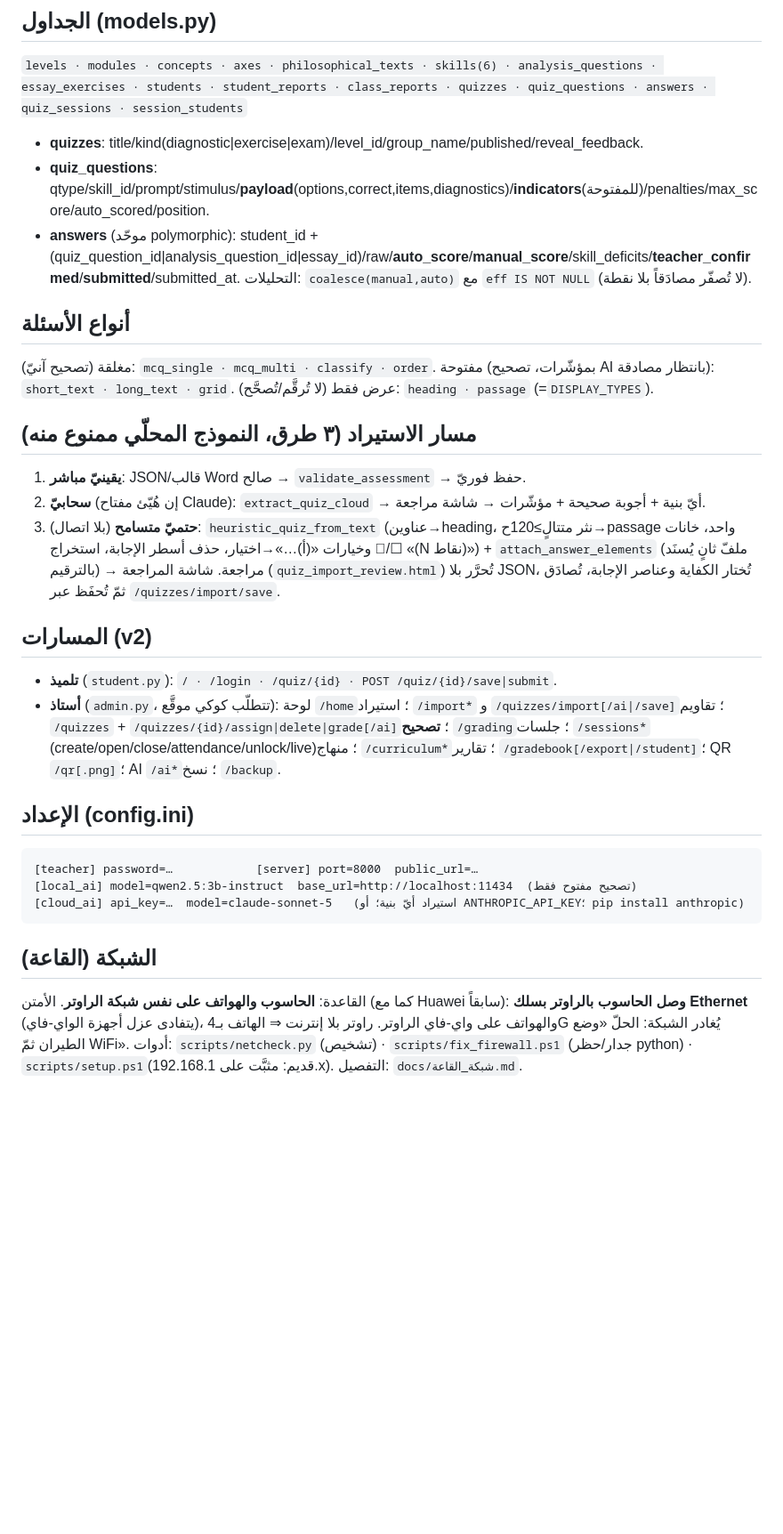
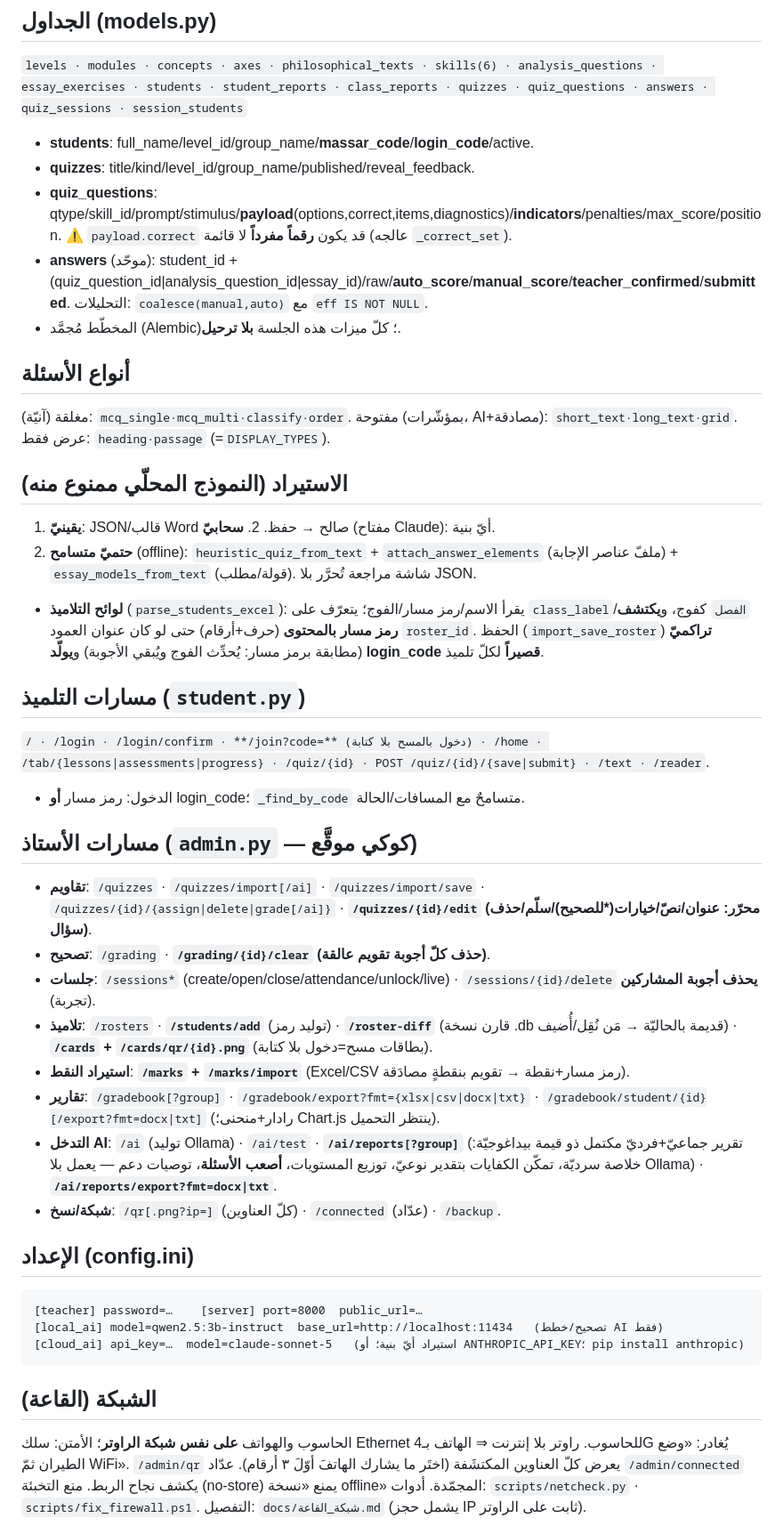
Before and after one commit to mtamer-2030/TAKWIM, a Markdown page: docs/فهرس_المشروع.md, the part around one of its changes. Shown at 89% size. Drawn GitHub-style; blank space fills up the shorter version.

````diff
--- a/docs/فهرس_المشروع.md
+++ b/docs/فهرس_المشروع.md
@@ -37,43 +41,51 @@ Tabler/HTMX/Alpine (محزومة محلّياً في `static/vendor`). التش
 `levels · modules · concepts · axes · philosophical_texts · skills(6) ·
 analysis_questions · essay_exercises · students · student_reports · class_reports ·
 quizzes · quiz_questions · answers · quiz_sessions · session_students`
-- **quizzes**: title/kind(diagnostic|exercise|exam)/level_id/group_name/published/reveal_feedback.
-- **quiz_questions**: qtype/skill_id/prompt/stimulus/**payload**(options,correct,items,diagnostics)/**indicators**(للمفتوحة)/penalties/max_score/auto_scored/position.
-- **answers** (موحّد polymorphic): student_id + (quiz_question_id|analysis_question_id|essay_id)/raw/**auto_score**/**manual_score**/skill_deficits/**teacher_confirmed**/**submitted**/submitted_at. التحليلات: `coalesce(manual,auto)` مع `eff IS NOT NULL` (لا تُصفّر مصادَقاً بلا نقطة).
+- **students**: full_name/level_id/group_name/**massar_code**/**login_code**/active.
+- **quizzes**: title/kind/level_id/group_name/published/reveal_feedback.
+- **quiz_questions**: qtype/skill_id/prompt/stimulus/**payload**(options,correct,items,diagnostics)/**indicators**/penalties/max_score/position. ⚠️ `payload.correct` قد يكون **رقماً مفرداً** لا قائمة (عالجه `_correct_set`).
+- **answers** (موحّد): student_id + (quiz_question_id|analysis_question_id|essay_id)/raw/**auto_score**/**manual_score**/**teacher_confirmed**/**submitted**. التحليلات: `coalesce(manual,auto)` مع `eff IS NOT NULL`.
+- المخطّط مُجمَّد (Alembic)؛ كلّ ميزات هذه الجلسة **بلا ترحيل**.
 
 ## أنواع الأسئلة
-مغلقة (تصحيح آنيّ): `mcq_single · mcq_multi · classify · order`. مفتوحة (بمؤشّرات، تصحيح
-AI بانتظار مصادقة): `short_text · long_text · grid`. عرض فقط (لا تُرقَّم/تُصحَّح):
-`heading · passage` (=`DISPLAY_TYPES`).
+مغلقة (آنيّة): `mcq_single·mcq_multi·classify·order`. مفتوحة (بمؤشّرات، AI+مصادقة):
+`short_text·long_text·grid`. عرض فقط: `heading·passage` (=`DISPLAY_TYPES`).
 
-## مسار الاستيراد (٣ طرق، النموذج المحلّي ممنوع منه)
-1. **يقينيّ مباشر**: JSON/قالب Word صالح → `validate_assessment` → حفظ فوريّ.
-2. **سحابيّ** (إن هُيّئ مفتاح Claude): `extract_quiz_cloud` → أيّ بنية + أجوبة صحيحة +
-   مؤشّرات → شاشة مراجعة.
-3. **حتميّ متسامح** (بلا اتصال): `heuristic_quiz_from_text` (عناوين→heading، نثر
-   متتالٍ≥120ح→passage واحد، خانات ☐/⃞ وخيارات «(أ)…»→اختيار، حذف أسطر الإجابة،
-   استخراج «(N نقاط)») + `attach_answer_elements` (ملفّ ثانٍ يُسنَد بالترقيم) → مراجعة.
-شاشة المراجعة (`quiz_import_review.html`) تُحرَّر بلا JSON، تُختار الكفاية وعناصر
-الإجابة، تُصادَق ثمّ تُحفَظ عبر `/quizzes/import/save`.
+## الاستيراد (النموذج المحلّي ممنوع منه)
+1. **يقينيّ**: JSON/قالب Word صالح → حفظ. 2. **سحابيّ** (مفتاح Claude): أيّ بنية.
+3. **حتميّ متسامح** (offline): `heuristic_quiz_from_text` + `attach_answer_elements`
+   (ملفّ عناصر الإجابة) + `essay_models_from_text` (قولة/مطلب). شاشة مراجعة تُحرَّر بلا JSON.
+- **لوائح التلاميذ** (`parse_students_excel`): يقرأ الاسم/رمز مسار/الفوج؛ يتعرّف على
+  `class_label`/`الفصل` كفوج، و**يكتشف رمز مسار بالمحتوى** (حرف+أرقام) حتى لو كان عنوان
+  العمود `roster_id`. الحفظ (`import_save_roster`) **تراكميّ** (مطابقة برمز مسار: يُحدِّث
+  الفوج ويُبقي الأجوبة) و**يولّد login_code قصيراً** لكلّ تلميذ.
 
-## المسارات (v2)
-- **تلميذ** (`student.py`): `/ · /login · /quiz/{id} · POST /quiz/{id}/save|submit`.
-- **أستاذ** (`admin.py`، تتطلّب كوكي موقَّع): لوحة `/home`؛ استيراد `/import*` و
-  `/quizzes/import[/ai|/save]`؛ تقاويم `/quizzes` + `/quizzes/{id}/assign|delete|grade[/ai]`؛
-  **تصحيح** `/grading`؛ جلسات `/sessions*` (create/open/close/attendance/unlock/live)؛
-  منهاج `/curriculum*`؛ تقارير `/gradebook[/export|/student]`؛ QR `/qr[.png]`؛ AI `/ai*`؛ نسخ `/backup`.
+## مسارات التلميذ (`student.py`)
+`/ · /login · /login/confirm · **/join?code=** (دخول بالمسح بلا كتابة) · /home ·
+/tab/{lessons|assessments|progress} · /quiz/{id} · POST /quiz/{id}/{save|submit} · /text · /reader`.
+- الدخول: رمز مسار **أو** login_code؛ `_find_by_code` متسامحٌ مع المسافات/الحالة.
+
+## مسارات الأستاذ (`admin.py` — كوكي موقَّع)
+- **تقاويم**: `/quizzes` · `/quizzes/import[/ai]` · `/quizzes/import/save` · `/quizzes/{id}/{assign|delete|grade[/ai]}` · **`/quizzes/{id}/edit` (محرّر: عنوان/نصّ/خيارات(*للصحيح)/سلّم/حذف سؤال)**.
+- **تصحيح**: `/grading` · **`/grading/{id}/clear` (حذف كلّ أجوبة تقويم عالقة)**.
+- **جلسات**: `/sessions*` (create/open/close/attendance/unlock/live) · `/sessions/{id}/delete` **يحذف أجوبة المشاركين** (تجربة).
+- **تلاميذ**: `/rosters` · **`/students/add`** (توليد رمز) · **`/roster-diff`** (قارن نسخة .db قديمة بالحاليّة → مَن نُقِل/أُضيف) · **`/cards` + `/cards/qr/{id}.png`** (بطاقات مسح=دخول بلا كتابة).
+- **استيراد النقط**: **`/marks` + `/marks/import`** (Excel/CSV رمز مسار+نقطة → تقويم بنقطةٍ مصادَقة).
+- **تقارير**: `/gradebook[?group]` · `/gradebook/export?fmt={xlsx|csv|docx|txt}` · `/gradebook/student/{id}[/export?fmt=docx|txt]` (رادار+منحنى؛ Chart.js ينتظر التحميل).
+- **التدخل AI**: `/ai` (توليد Ollama) · `/ai/test` · **`/ai/reports[?group]`** (تقرير جماعيّ+فرديّ مكتمل ذو قيمة بيداغوجيّة: خلاصة سرديّة، تمكّن الكفايات بتقدير نوعيّ، توزيع المستويات، **أصعب الأسئلة**، توصيات دعم — يعمل بلا Ollama) · **`/ai/reports/export?fmt=docx|txt`**.
+- **شبكة/نسخ**: `/qr[.png?ip=]` (كلّ العناوين) · `/connected` (عدّاد) · `/backup`.
 
 ## الإعداد (config.ini)
 ```
-[teacher] password=…            [server] port=8000  public_url=…
-[local_ai] model=qwen2.5:3b-instruct  base_url=http://localhost:11434  (تصحيح مفتوح فقط)
+[teacher] password=…    [server] port=8000  public_url=…
+[local_ai] model=qwen2.5:3b-instruct  base_url=http://localhost:11434   (تصحيح/خطط AI فقط)
 [cloud_ai] api_key=…  model=claude-sonnet-5   (استيراد أيّ بنية؛ أو ANTHROPIC_API_KEY؛ pip install anthropic)
 ```
 
 ## الشبكة (القاعة)
-القاعدة: **الحاسوب والهواتف على نفس شبكة الراوتر**. الأمتن (كما مع Huawei سابقاً):
-**وصل الحاسوب بالراوتر بسلك Ethernet** (يتفادى عزل أجهزة الواي‑فاي)، والهواتف على واي‑فاي
-الراوتر. راوتر بلا إنترنت ⇒ الهاتف بـ4G يُغادر الشبكة: الحلّ «وضع الطيران ثمّ WiFi».
-أدوات: `scripts/netcheck.py` (تشخيص) · `scripts/fix_firewall.ps1` (جدار/حظر python)
-· `scripts/setup.ps1`(قديم: مثبَّت على 192.168.1.x). التفصيل: `docs/شبكة_القاعة.md`.
+الحاسوب والهواتف **على نفس شبكة الراوتر**؛ الأمتن: سلك Ethernet للحاسوب. راوتر بلا
+إنترنت ⇒ الهاتف بـ4G يُغادر: «وضع الطيران ثمّ WiFi». `/admin/qr` يعرض كلّ العناوين
+المكتشَفة (اختَر ما يشارك الهاتفَ أوّلَ ٣ أرقام). عدّاد `/admin/connected` يكشف نجاح الربط.
+منع التخبئة (no-store) يمنع «نسخة offline» المجمّدة. أدوات: `scripts/netcheck.py` ·
+`scripts/fix_firewall.ps1`. التفصيل: `docs/شبكة_القاعة.md` (يشمل حجز IP ثابت على الراوتر).
 
````
Also changed, not shown: other parts of docs/فهرس_المشروع.md (+42 -32 lines), CLAUDE.md (+16 -0 lines).
